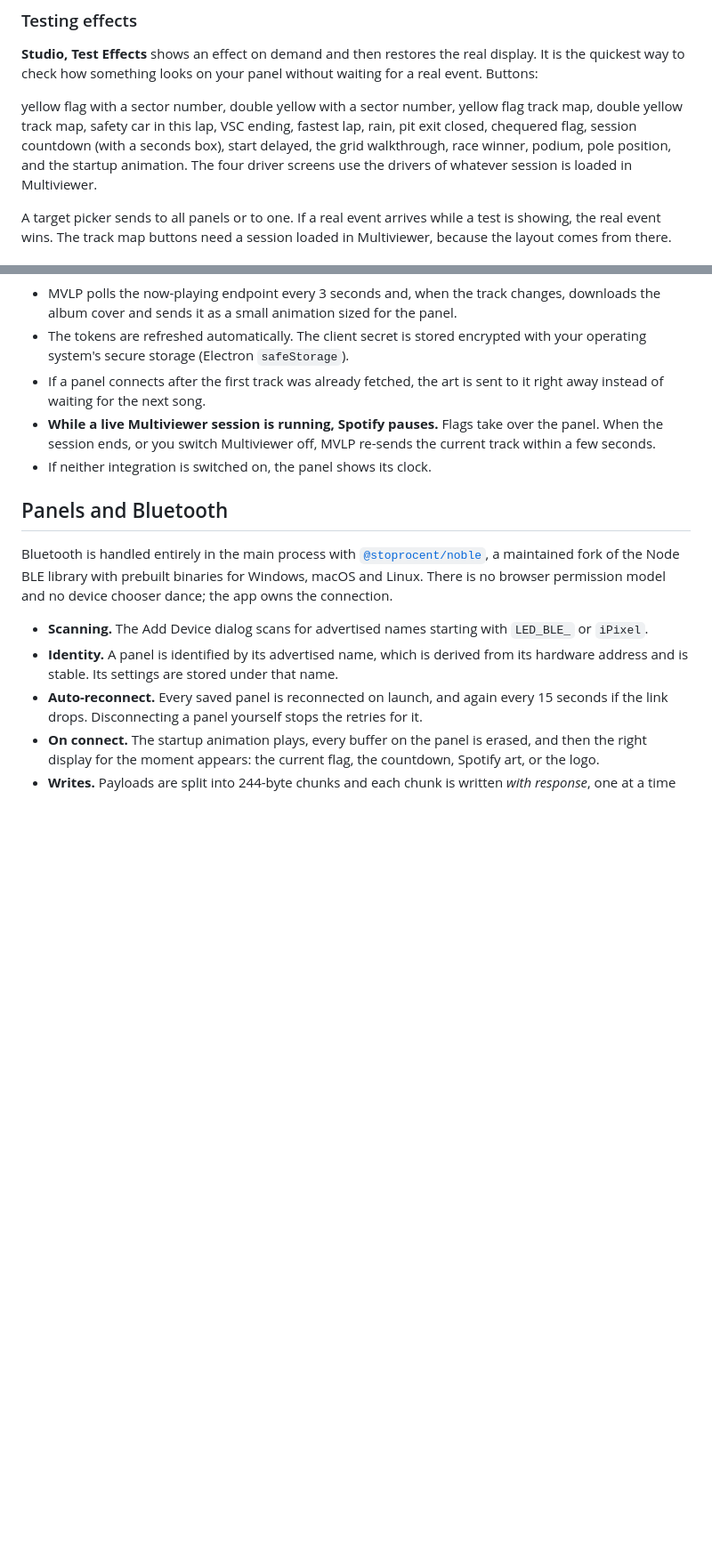
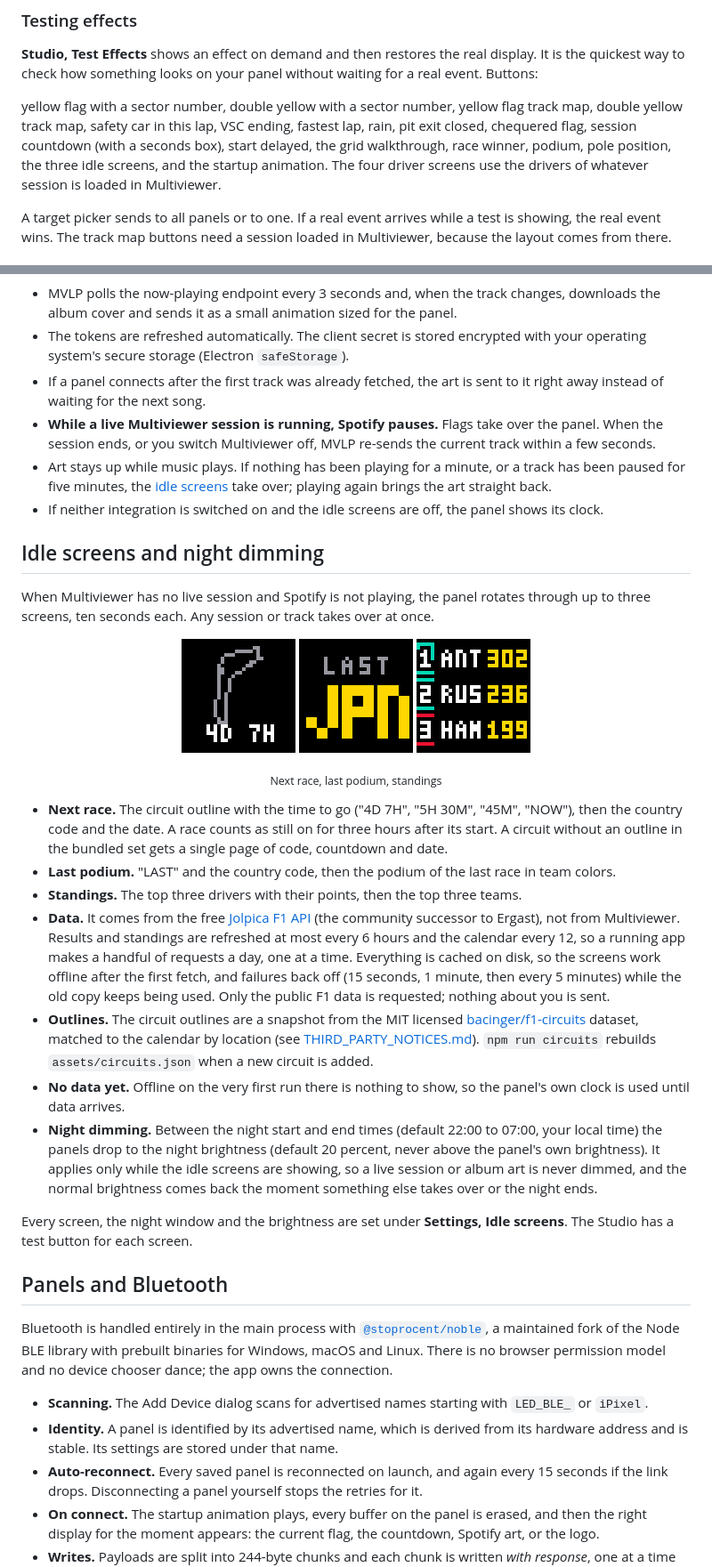
Before and after one commit to dekiller82/MVLP-2.0, a Markdown page: README.md, 2 parts joined by grey strips. Shown at 89% size. Drawn GitHub-style; pictures changed too: docs/previews/idle-next.gif (added), docs/previews/idle-podium.gif (added), docs/previews/idle-standings.gif (added); blank space fills up the shorter version.

```diff
--- a/README.md
+++ b/README.md
@@ -266,7 +268,7 @@ Everything below is drawn by the app at the panel resolution. Several are also a
 
 **Studio, Test Effects** shows an effect on demand and then restores the real display. It is the quickest way to check how something looks on your panel without waiting for a real event. Buttons:
 
-yellow flag with a sector number, double yellow with a sector number, yellow flag track map, double yellow track map, safety car in this lap, VSC ending, fastest lap, rain, pit exit closed, chequered flag, session countdown (with a seconds box), start delayed, the grid walkthrough, race winner, podium, pole position, and the startup animation. The four driver screens use the drivers of whatever session is loaded in Multiviewer.
+yellow flag with a sector number, double yellow with a sector number, yellow flag track map, double yellow track map, safety car in this lap, VSC ending, fastest lap, rain, pit exit closed, chequered flag, session countdown (with a seconds box), start delayed, the grid walkthrough, race winner, podium, pole position, the three idle screens, and the startup animation. The four driver screens use the drivers of whatever session is loaded in Multiviewer.
 
 A target picker sends to all panels or to one. If a real event arrives while a test is showing, the real event wins. The track map buttons need a session loaded in Multiviewer, because the layout comes from there.
 
@@ -283,7 +285,29 @@ Details:
 - The tokens are refreshed automatically. The client secret is stored encrypted with your operating system's secure storage (Electron `safeStorage`).
 - If a panel connects after the first track was already fetched, the art is sent to it right away instead of waiting for the next song.
 - **While a live Multiviewer session is running, Spotify pauses.** Flags take over the panel. When the session ends, or you switch Multiviewer off, MVLP re-sends the current track within a few seconds.
-- If neither integration is switched on, the panel shows its clock.
+- Art stays up while music plays. If nothing has been playing for a minute, or a track has been paused for five minutes, the [idle screens](#idle-screens-and-night-dimming) take over; playing again brings the art straight back.
+- If neither integration is switched on and the idle screens are off, the panel shows its clock.
+
+## Idle screens and night dimming
+
+When Multiviewer has no live session and Spotify is not playing, the panel rotates through up to three screens, ten seconds each. Any session or track takes over at once.
+
+<p align="center">
+  <img src="docs/previews/idle-next.gif" width="128" alt="Next race">
+  <img src="docs/previews/idle-podium.gif" width="128" alt="Last podium">
+  <img src="docs/previews/idle-standings.gif" width="128" alt="Standings">
+</p>
+<p align="center"><sub>Next race, last podium, standings</sub></p>
+
+- **Next race.** The circuit outline with the time to go ("4D 7H", "5H 30M", "45M", "NOW"), then the country code and the date. A race counts as still on for three hours after its start. A circuit without an outline in the bundled set gets a single page of code, countdown and date.
+- **Last podium.** "LAST" and the country code, then the podium of the last race in team colors.
+- **Standings.** The top three drivers with their points, then the top three teams.
+- **Data.** It comes from the free [Jolpica F1 API](https://github.com/jolpica/jolpica-f1) (the community successor to Ergast), not from Multiviewer. Results and standings are refreshed at most every 6 hours and the calendar every 12, so a running app makes a handful of requests a day, one at a time. Everything is cached on disk, so the screens work offline after the first fetch, and failures back off (15 seconds, 1 minute, then every 5 minutes) while the old copy keeps being used. Only the public F1 data is requested; nothing about you is sent.
+- **Outlines.** The circuit outlines are a snapshot from the MIT licensed [bacinger/f1-circuits](https://github.com/bacinger/f1-circuits) dataset, matched to the calendar by location (see [THIRD_PARTY_NOTICES.md](THIRD_PARTY_NOTICES.md)). `npm run circuits` rebuilds `assets/circuits.json` when a new circuit is added.
+- **No data yet.** Offline on the very first run there is nothing to show, so the panel's own clock is used until data arrives.
+- **Night dimming.** Between the night start and end times (default 22:00 to 07:00, your local time) the panels drop to the night brightness (default 20 percent, never above the panel's own brightness). It applies only while the idle screens are showing, so a live session or album art is never dimmed, and the normal brightness comes back the moment something else takes over or the night ends.
+
+Every screen, the night window and the brightness are set under **Settings, Idle screens**. The Studio has a test button for each screen.
 
 ## Panels and Bluetooth
 
```
Also changed, not shown: other parts of README.md (+13 -1 lines), THIRD_PARTY_NOTICES.md (added, +63 -0 lines), 13 other files.
